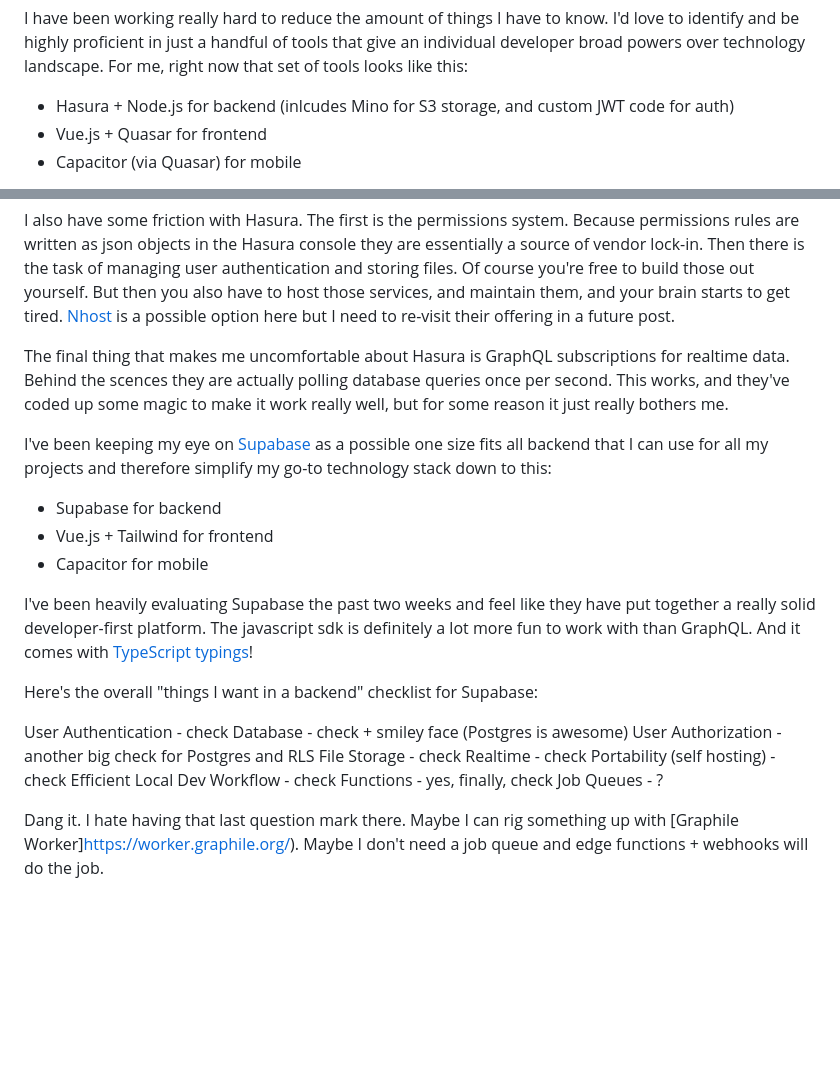
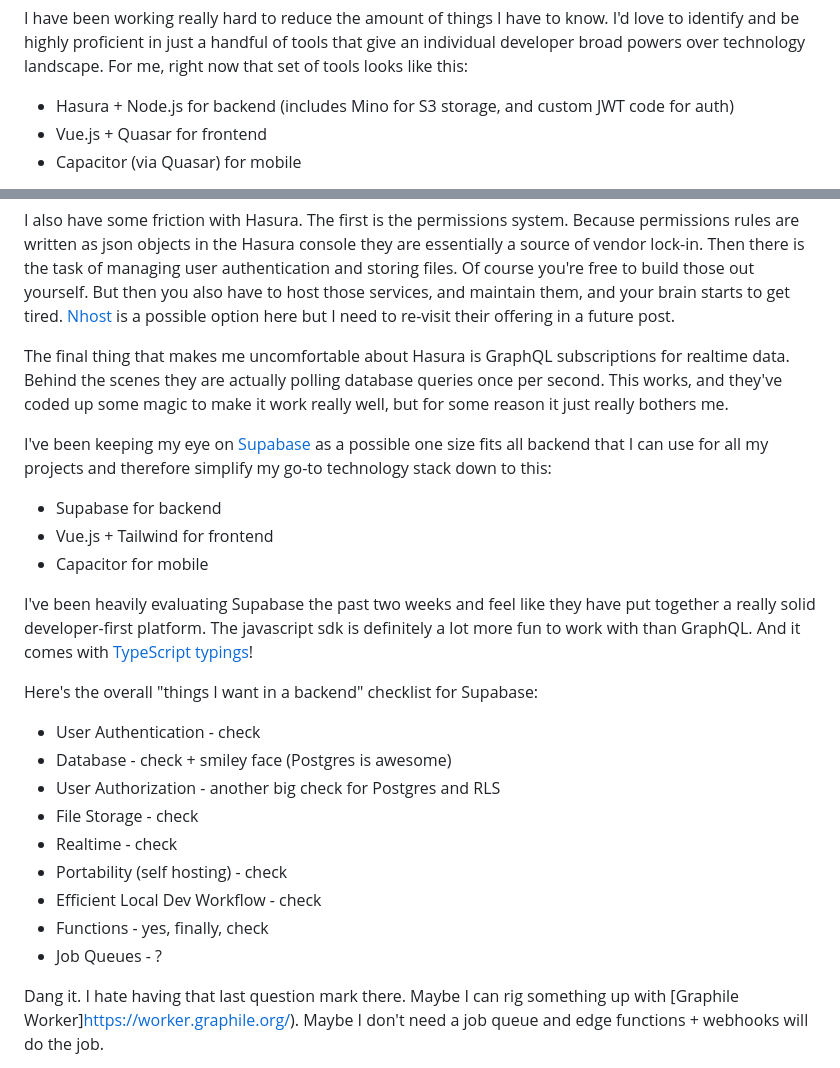
Before and after one commit to aaronblondeau/aaronblondeau_com, a Markdown page: posts/december_2023/supabase_vs_hasura_2024.md, 2 parts joined by grey strips. Rendered like a GitHub page; blank space fills up the shorter version.

Commit message:
More cleanup of recent posts.

```diff
--- a/posts/december_2023/supabase_vs_hasura_2024.md
+++ b/posts/december_2023/supabase_vs_hasura_2024.md
@@ -9,7 +9,7 @@ date: 2023-12-15
 
 I have been working really hard to reduce the amount of things I have to know. I'd love to identify and be highly proficient in just a handful of tools that give an individual developer broad powers over technology landscape. For me, right now that set of tools looks like this:
 
-- Hasura + Node.js for backend (inlcudes Mino for S3 storage, and custom JWT code for auth)
+- Hasura + Node.js for backend (includes Mino for S3 storage, and custom JWT code for auth)
 - Vue.js + Quasar for frontend
 - Capacitor (via Quasar) for mobile
 
@@ -17,7 +17,7 @@ This stack has worked fairly well but I've been feeling quite a bit of friction
 
 I also have some friction with Hasura. The first is the permissions system. Because permissions rules are written as json objects in the Hasura console they are essentially a source of vendor lock-in. Then there is the task of managing user authentication and storing files. Of course you're free to build those out yourself. But then you also have to host those services, and maintain them, and your brain starts to get tired.  [Nhost](https://nhost.io/) is a possible option here but I need to re-visit their offering in a future post.
 
-The final thing that makes me uncomfortable about Hasura is GraphQL subscriptions for realtime data. Behind the scences they are actually polling database queries once per second. This works, and they've coded up some magic to make it work really well, but for some reason it just really bothers me.
+The final thing that makes me uncomfortable about Hasura is GraphQL subscriptions for realtime data. Behind the scenes they are actually polling database queries once per second. This works, and they've coded up some magic to make it work really well, but for some reason it just really bothers me.
 
 I've been keeping my eye on [Supabase](https://supabase.com/) as a possible one size fits all backend that I can use for all my projects and therefore simplify my go-to technology stack down to this:
 
@@ -29,15 +29,15 @@ I've been heavily evaluating Supabase the past two weeks and feel like they have
 
 Here's the overall "things I want in a backend" checklist for Supabase:
 
-User Authentication - check
-Database - check + smiley face (Postgres is awesome)
-User Authorization - another big check for Postgres and RLS
-File Storage - check
-Realtime - check
-Portability (self hosting) - check
-Efficient Local Dev Workflow - check
-Functions - yes, finally, check
-Job Queues - ?
+- User Authentication - check
+- Database - check + smiley face (Postgres is awesome)
+- User Authorization - another big check for Postgres and RLS
+- File Storage - check
+- Realtime - check
+- Portability (self hosting) - check
+- Efficient Local Dev Workflow - check
+- Functions - yes, finally, check
+- Job Queues - ?
 
 Dang it. I hate having that last question mark there. Maybe I can rig something up with [Graphile Worker]https://worker.graphile.org/). Maybe I don't need a job queue and edge functions + webhooks will do the job.
 
```
Also changed, not shown: posts/december_2023/drizzle_supabase.md (+4 -4 lines).
